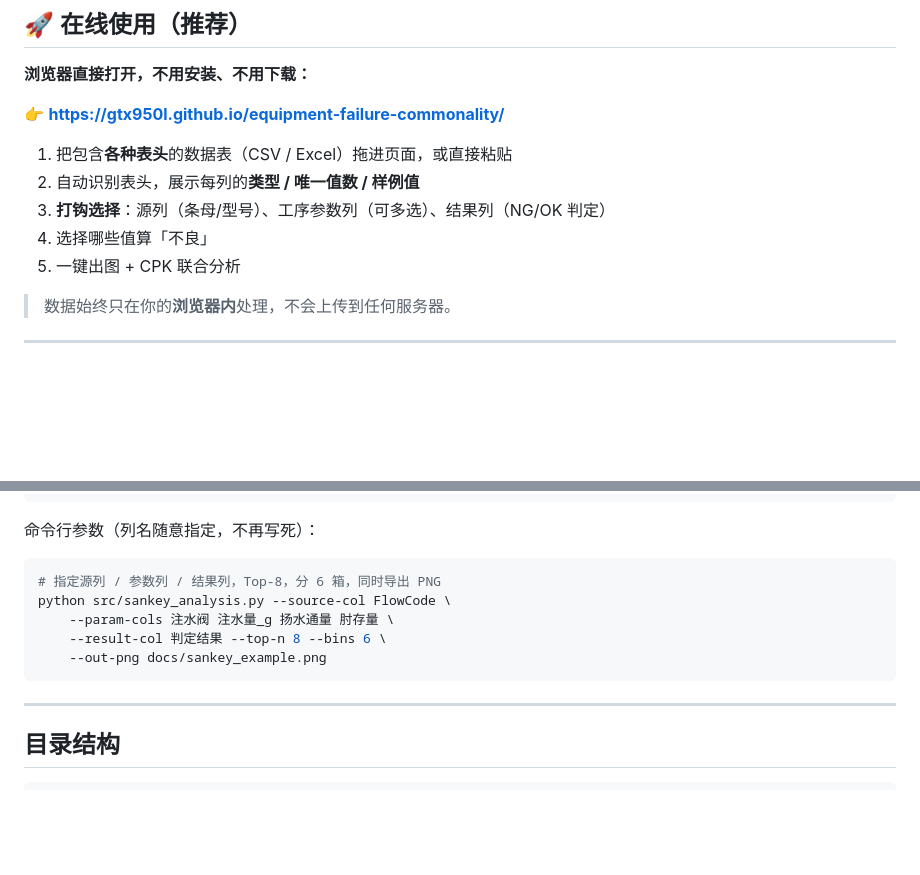
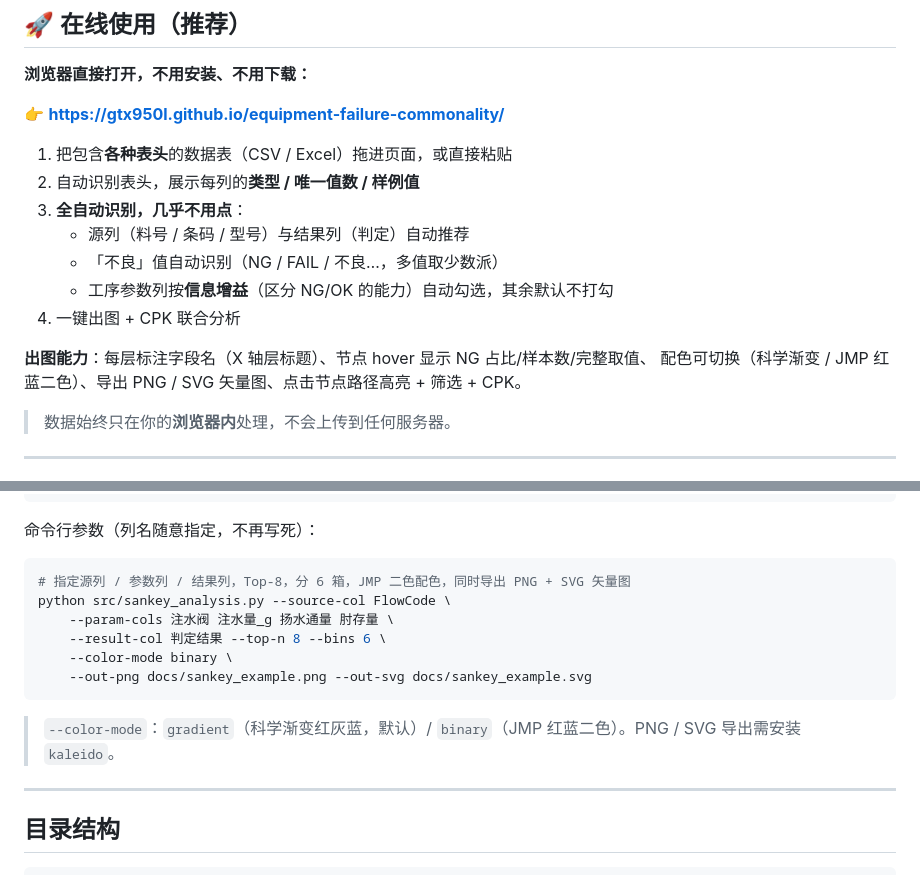
Before and after one commit to GTX950L/equipment-failure-commonality, a Markdown page: README.md, 2 parts joined by grey strips. GitHub-like rendering; blank space fills up the shorter version.

````diff
--- a/README.md
+++ b/README.md
@@ -21,9 +21,14 @@
 
 1. 把包含**各种表头**的数据表（CSV / Excel）拖进页面，或直接粘贴
 2. 自动识别表头，展示每列的**类型 / 唯一值数 / 样例值**
-3. **打钩选择**：源列（条母/型号）、工序参数列（可多选）、结果列（NG/OK 判定）
-4. 选择哪些值算「不良」
-5. 一键出图 + CPK 联合分析
+3. **全自动识别，几乎不用点**：
+   - 源列（料号 / 条码 / 型号）与结果列（判定）自动推荐
+   - 「不良」值自动识别（NG / FAIL / 不良…，多值取少数派）
+   - 工序参数列按**信息增益**（区分 NG/OK 的能力）自动勾选，其余默认不打勾
+4. 一键出图 + CPK 联合分析
+
+**出图能力**：每层标注字段名（X 轴层标题）、节点 hover 显示 NG 占比/样本数/完整取值、
+配色可切换（科学渐变 / JMP 红蓝二色）、导出 PNG / SVG 矢量图、点击节点路径高亮 + 筛选 + CPK。
 
 > 数据始终只在你的**浏览器内**处理，不会上传到任何服务器。
 
@@ -89,12 +94,14 @@ python src/sankey_analysis.py
 命令行参数（列名随意指定，不再写死）：
 
 ```bash
-# 指定源列 / 参数列 / 结果列，Top-8，分 6 箱，同时导出 PNG
+# 指定源列 / 参数列 / 结果列，Top-8，分 6 箱，JMP 二色配色，同时导出 PNG + SVG 矢量图
 python src/sankey_analysis.py --source-col FlowCode \
     --param-cols 注水阀 注水量_g 扬水通量 肘存量 \
     --result-col 判定结果 --top-n 8 --bins 6 \
-    --out-png docs/sankey_example.png
+    --color-mode binary \
+    --out-png docs/sankey_example.png --out-svg docs/sankey_example.svg
 ```
+> `--color-mode`：`gradient`（科学渐变红灰蓝，默认）/ `binary`（JMP 红蓝二色）。PNG / SVG 导出需安装 `kaleido`。
 
 ---
 
````
Also changed, not shown: docs/sankey_binary.png (added), docs/sankey_python_current.png (added), 5 other files.
